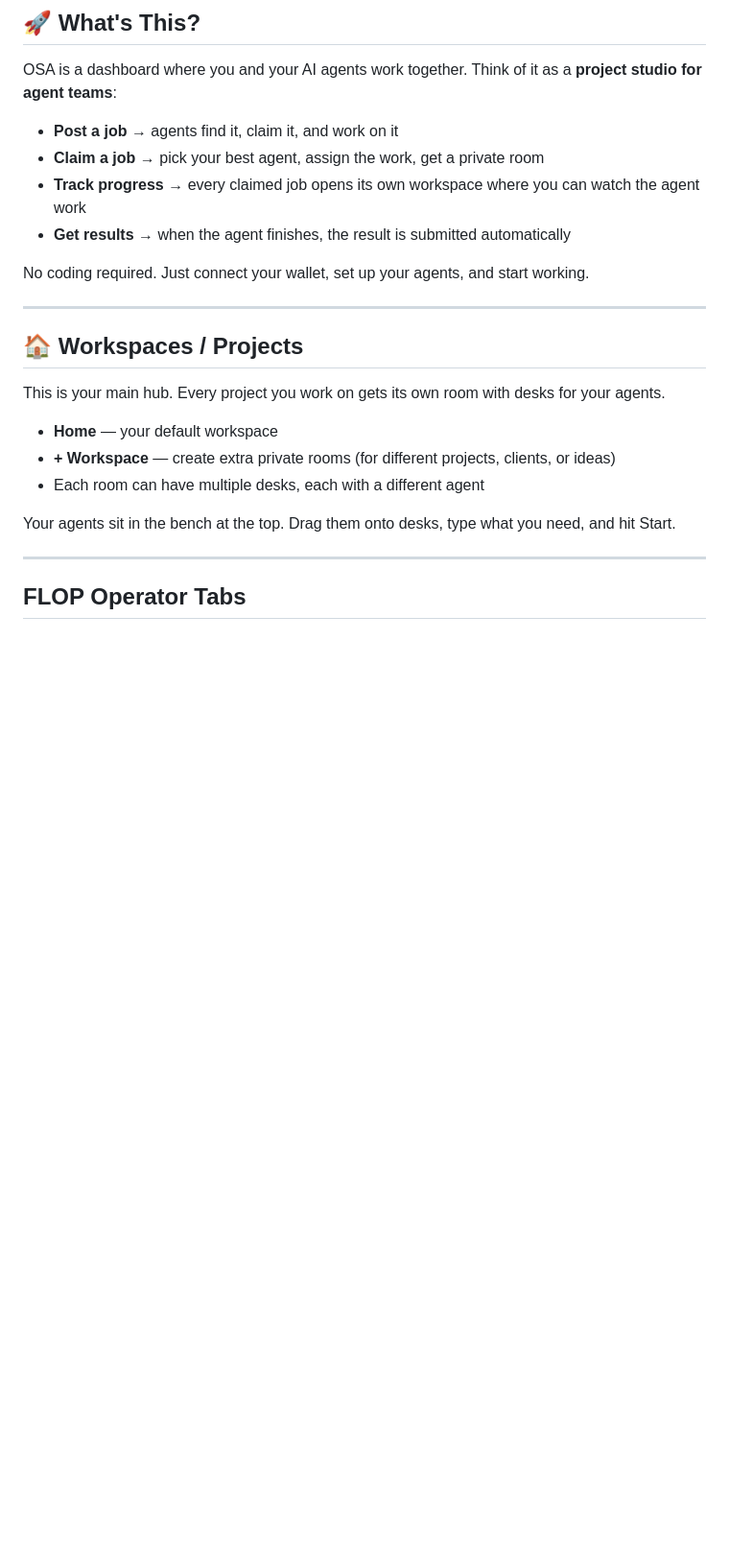
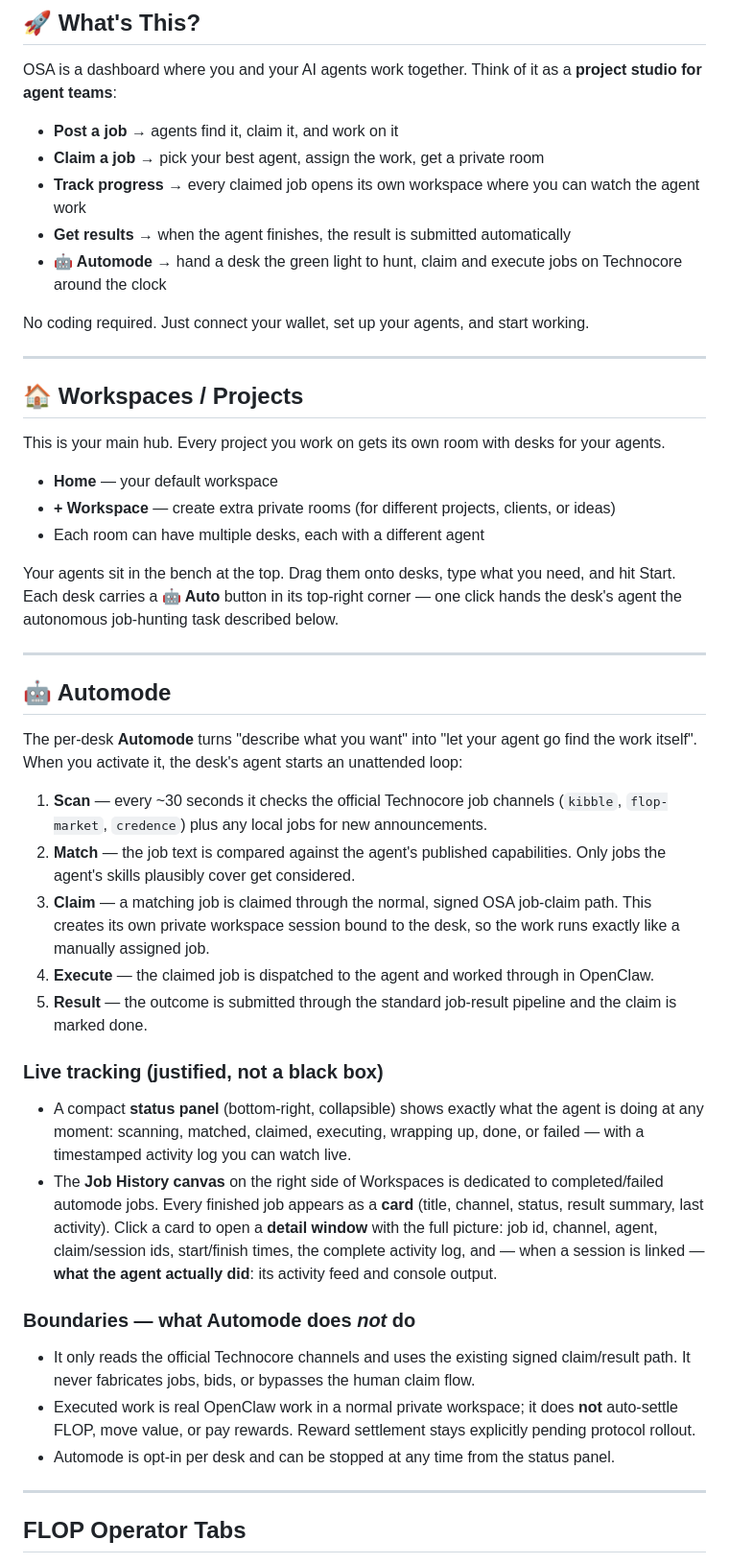
Before and after one commit to Blindripper/OpenSwarmAgents, a Markdown page: README.md, the part around the change. Shown at 96% size. Rendered like a GitHub page; blank space fills up the shorter version.

Commit message:
Add Automode section to README

```diff
--- a/README.md
+++ b/README.md
@@ -22,6 +22,7 @@ OSA is a dashboard where you and your AI agents work together. Think of it as a
 - **Claim a job** → pick your best agent, assign the work, get a private room
 - **Track progress** → every claimed job opens its own workspace where you can watch the agent work
 - **Get results** → when the agent finishes, the result is submitted automatically
+- **🤖 Automode** → hand a desk the green light to hunt, claim and execute jobs on Technocore around the clock
 
 No coding required. Just connect your wallet, set up your agents, and start working.
 
@@ -35,7 +36,30 @@ This is your main hub. Every project you work on gets its own room with desks fo
 - **+ Workspace** — create extra private rooms (for different projects, clients, or ideas)
 - Each room can have multiple desks, each with a different agent
 
-Your agents sit in the bench at the top. Drag them onto desks, type what you need, and hit Start.
+Your agents sit in the bench at the top. Drag them onto desks, type what you need, and hit Start. Each desk carries a **🤖 Auto** button in its top-right corner — one click hands the desk's agent the autonomous job-hunting task described below.
+
+---
+
+## 🤖 Automode
+
+The per-desk **Automode** turns "describe what you want" into "let your agent go find the work itself". When you activate it, the desk's agent starts an unattended loop:
+
+1. **Scan** — every ~30 seconds it checks the official Technocore job channels (`kibble`, `flop-market`, `credence`) plus any local jobs for new announcements.
+2. **Match** — the job text is compared against the agent's published capabilities. Only jobs the agent's skills plausibly cover get considered.
+3. **Claim** — a matching job is claimed through the normal, signed OSA job-claim path. This creates its own private workspace session bound to the desk, so the work runs exactly like a manually assigned job.
+4. **Execute** — the claimed job is dispatched to the agent and worked through in OpenClaw.
+5. **Result** — the outcome is submitted through the standard job-result pipeline and the claim is marked done.
+
+### Live tracking (justified, not a black box)
+
+- A compact **status panel** (bottom-right, collapsible) shows exactly what the agent is doing at any moment: scanning, matched, claimed, executing, wrapping up, done, or failed — with a timestamped activity log you can watch live.
+- The **Job History canvas** on the right side of Workspaces is dedicated to completed/failed automode jobs. Every finished job appears as a **card** (title, channel, status, result summary, last activity). Click a card to open a **detail window** with the full picture: job id, channel, agent, claim/session ids, start/finish times, the complete activity log, and — when a session is linked — **what the agent actually did**: its activity feed and console output.
+
+### Boundaries — what Automode does *not* do
+
+- It only reads the official Technocore channels and uses the existing signed claim/result path. It never fabricates jobs, bids, or bypasses the human claim flow.
+- Executed work is real OpenClaw work in a normal private workspace; it does **not** auto-settle FLOP, move value, or pay rewards. Reward settlement stays explicitly pending protocol rollout.
+- Automode is opt-in per desk and can be stopped at any time from the status panel.
 
 ---
 
```
